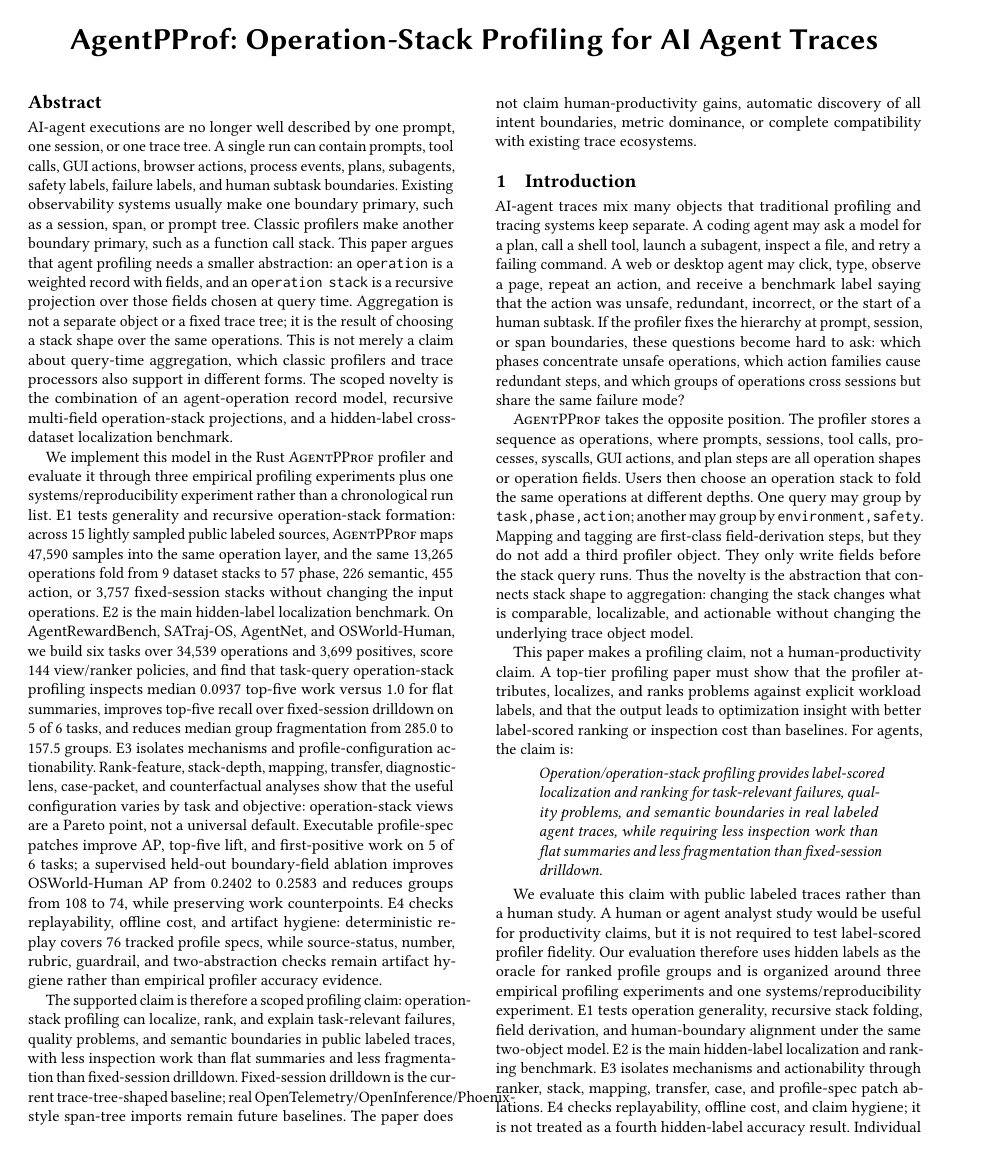
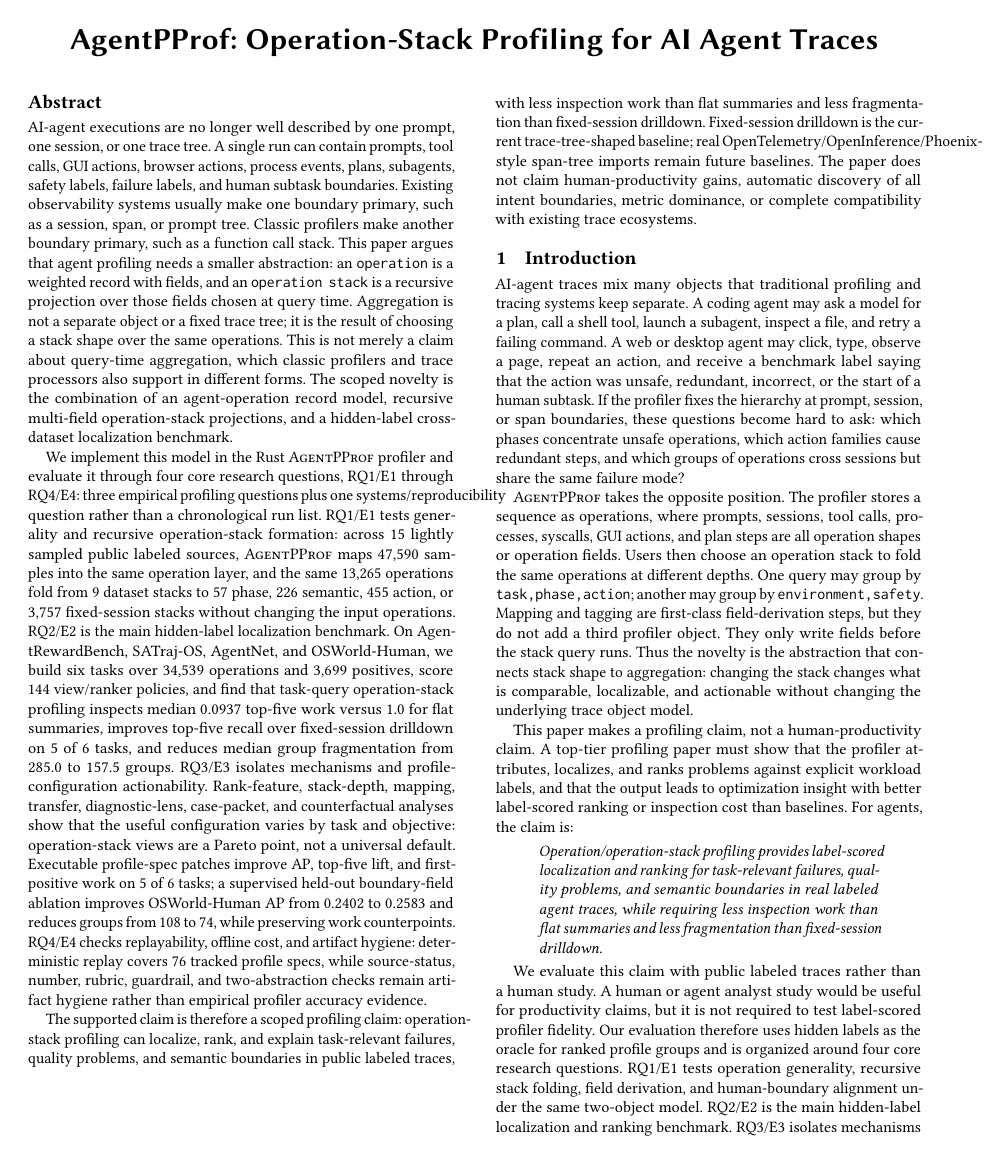
Before and after one commit to yunwei37/agentpprof-paper, a LaTeX paper (main.tex): page 1 of 9 before the commit and page 1 of 10 after it. Compiled offline with pdfLaTeX.

Commit message:
Organize paper around core RQs

```diff
--- a/main.tex
+++ b/main.tex
@@ -36,12 +36,13 @@ multi-field operation-stack projections, and a hidden-label cross-dataset
 localization benchmark.
 
 We implement this model in the Rust \toolname profiler and evaluate it through
-three empirical profiling experiments plus one systems/reproducibility
-experiment rather than a chronological run list. E1 tests generality and
+four core research questions, RQ1/E1 through RQ4/E4: three empirical profiling
+questions plus one systems/reproducibility question rather than a chronological
+run list. RQ1/E1 tests generality and
 recursive operation-stack formation: across 15 lightly sampled public labeled
 sources, \toolname maps 47,590 samples into the same operation layer, and the
 same 13,265 operations fold from 9 dataset stacks to 57 phase, 226 semantic, 455
-action, or 3,757 fixed-session stacks without changing the input operations. E2
+action, or 3,757 fixed-session stacks without changing the input operations. RQ2/E2
 is the main hidden-label localization benchmark. On AgentRewardBench,
 SATraj-OS, AgentNet, and OSWorld-Human, we build six tasks over 34,539
 operations and 3,699 positives, score 144 view/ranker policies, and find that
@@ -49,14 +50,14 @@ task-query operation-stack profiling inspects median 0.0937 top-five work versus
 1.0 for flat summaries, improves top-five recall over fixed-session drilldown on
 5 of 6 tasks, and reduces median group fragmentation from 285.0 to 157.5
 groups.
-E3 isolates mechanisms and profile-configuration actionability. Rank-feature,
+RQ3/E3 isolates mechanisms and profile-configuration actionability. Rank-feature,
 stack-depth, mapping, transfer, diagnostic-lens, case-packet, and counterfactual
 analyses show that the useful configuration varies by task and objective:
 operation-stack views are a Pareto point, not a universal default. Executable
 profile-spec patches improve AP, top-five lift, and first-positive work on 5 of
 6 tasks; a supervised held-out boundary-field ablation improves OSWorld-Human AP
 from 0.2402 to 0.2583 and reduces groups from 108 to 74, while preserving work
-counterpoints. E4 checks replayability, offline cost, and artifact hygiene: deterministic replay
+counterpoints. RQ4/E4 checks replayability, offline cost, and artifact hygiene: deterministic replay
 covers 76 tracked profile specs, while source-status, number, rubric, guardrail,
 and two-abstraction checks remain artifact hygiene rather than empirical
 profiler accuracy evidence.
@@ -113,11 +114,7 @@ We evaluate this claim with public labeled traces rather than a human study. A
 human or agent analyst study would be useful for productivity claims, but it is
 not required to test label-scored profiler fidelity. Our evaluation therefore
 uses hidden labels as the oracle for ranked profile groups and is organized
-around three empirical profiling experiments and one systems/reproducibility
-experiment. E1 tests operation generality, recursive stack folding, field
-derivation, and human-boundary alignment under the same two-object model. E2 is
-the main hidden-label localization and ranking benchmark. E3 isolates
-mechanisms and actionability through ranker, stack, mapping, transfer, case, and
-profile-spec patch ablations. E4 checks replayability, offline cost, and claim
-hygiene; it is not treated as a fourth hidden-label accuracy result. Individual
-R-runs are provenance for these experiments, not the paper-facing structure.
+around four core research questions. RQ1/E1 tests operation generality,
+recursive stack folding, field derivation, and human-boundary alignment under
+the same two-object model. RQ2/E2 is the main hidden-label localization and
+ranking benchmark. RQ3/E3 isolates mechanisms and actionability through ranker,
@@ -215,6 +218,4 @@ rerun.
 \centering
 \scriptsize
 \setlength{\tabcolsep}{2.6pt}
-\caption{Three empirical profiling experiments plus one systems/reproducibility
-experiment. R360 regenerates the table from tracked artifacts; individual
-R-runs remain provenance and counterpoint records.}
+\caption{Four core research questions: three empirical profiling RQs plus one
@@ -243,7 +246,7 @@ policies. Operation-stack query-aware uses 0.0937 top-five work versus flat
 groups versus fixed-session 285. &
 Supported as a hidden-label profiler benchmark with baseline tradeoffs, not
 human utility. \\
-E3: mechanism and actionability &
+RQ3/E3: mechanism and actionability &
 The same six tasks plus held-out OSWorld-Human boundary-backend operations &
 R354 accepts 5/6 executable profile-spec patches, with median AP delta 0.0376
 and top-five lift delta 0.5750. R358 improves OSWorld-Human boundary AP to
@@ -565,7 +568,7 @@ top-five work on only 2 of 6 tasks, and lower work-to-first-positive on only 2
 of 6 tasks. Thus the supported claim is fixed-session fragmentation reduction
 and budgeted-recall tradeoff, not work dominance over fixed-session drilldown.
 
-\subsection{E3: Mechanism and Actionability}
+\subsection{RQ3/E3: Mechanism and Actionability}
 
 Evidence contract: claim, the profiler exposes actionable knobs in stack
 fields, mapping/tagging rules, rankers, profile specs, and boundary-derived
@@ -576,7 +579,7 @@ semantic-width stacks; metric, accepted patches, AP delta, top-five lift,
 first-positive-work, group reduction, and top-five work counterpoint;
 counterpoint, OSWorld-Human needs boundary fields, so this is not automatic
 boundary discovery, not automatic patch selection, and not a universal selector.
-Claim-test: E3 asks which mechanisms explain the localization gains, and whether
+Claim-test: RQ3/E3 asks which mechanisms explain the localization gains, and whether
 profile-guided changes to stack fields, rank features, mappings, or boundary
 fields improve the output without leaking hidden labels into profiler inputs.
 
```
Also changed, not shown: main.pdf, main.tex (34 more changed lines).
